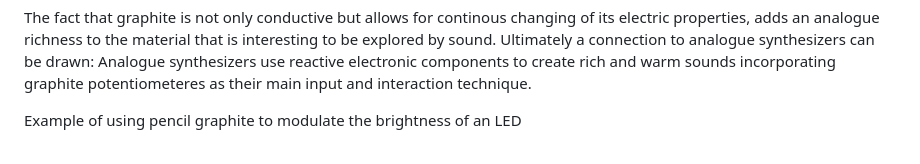
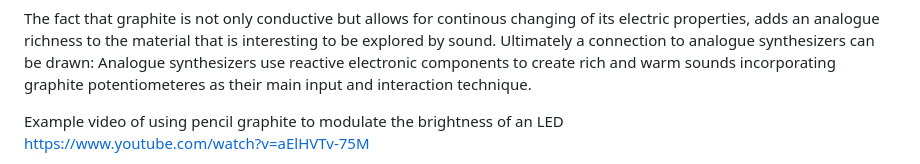
Before and after one commit to moonclimber1/head-md-future-of-drawing, a Markdown page: process/2023-11-12/2023-11-12_Deliverables.md, the part around one of its changes. Drawn GitHub-style.

Commit message:
Update 2023-11-12_Deliverables: Remove youtube embedding

```diff
--- a/process/2023-11-12/2023-11-12_Deliverables.md
+++ b/process/2023-11-12/2023-11-12_Deliverables.md
@@ -47,5 +47,6 @@ Graphite has the interesting property, that the the electrical resistance of it
 
 The fact that graphite is not only conductive but allows for continous changing of its electric properties, adds an analogue richness to the material that is interesting to be explored by sound. Ultimately a connection to analogue synthesizers can be drawn: Analogue synthesizers use reactive electronic components to create rich and warm sounds incorporating graphite potentiometeres as their main input and interaction technique.
 
-Example of using pencil graphite to modulate the brightness of an LED
+Example video of using pencil graphite to modulate the brightness of an LED
+https://www.youtube.com/watch?v=aElHVTv-75M
 
```
Also changed, not shown: other parts of process/2023-11-12/2023-11-12_Deliverables.md (+0 -1 lines).
